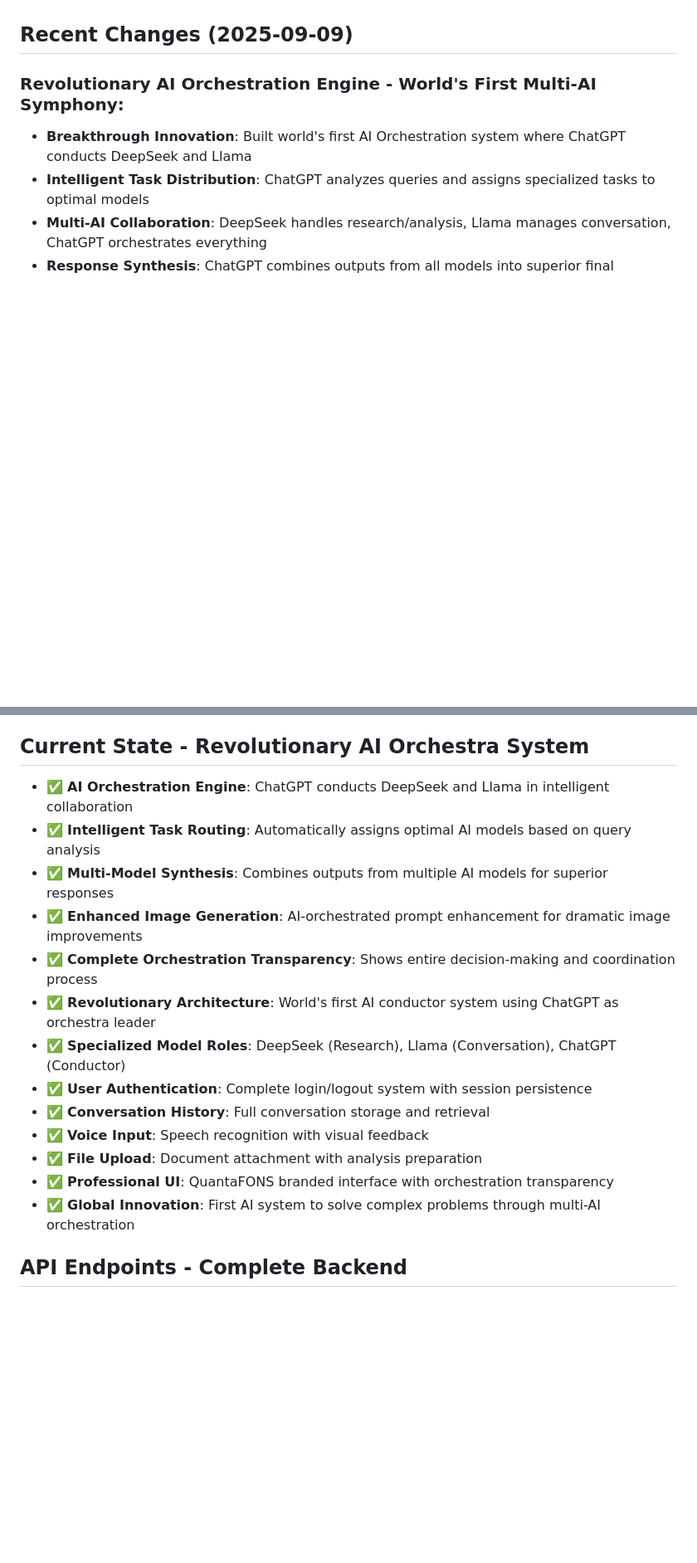
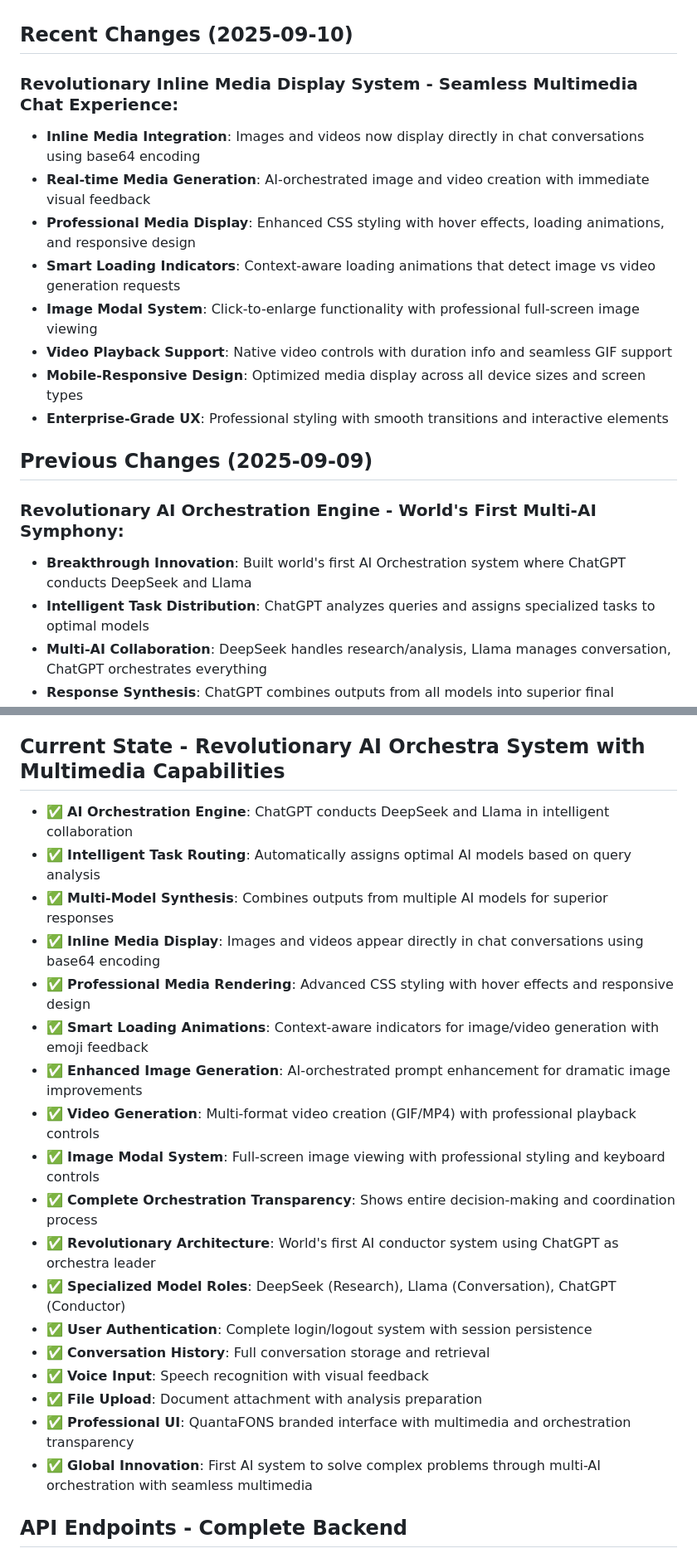
Before and after one commit to farhanrafiq/fceli, a Markdown page: replit.md, 2 parts joined by grey strips. Shown at 83% size. Rendered like a GitHub page; blank space fills up the shorter version.

Commit message:
Add inline media display and professional rendering for images and videos
Implement inline media display for images and videos in chat, including base64 encoding, AI-orchestrated media generation, advanced CSS styling, and a professional image modal system.

Replit-Commit-Author: Agent
Replit-Commit-Session-Id: 79b83525-ed5b-4db4-ad3f-8a0bf2d754dd
Replit-Commit-Checkpoint-Type: full_checkpoint
Replit-Commit-Screenshot-Url: https://storage.googleapis.com/screenshot-production-us-central1/42b11c75-d0f4-4252-a7aa-31555cb62e1c/79b83525-ed5b-4db4-ad3f-8a0bf2d754dd/XerSuG1

```diff
--- a/replit.md
+++ b/replit.md
@@ -12,7 +12,18 @@ The entire system is organized within the `IntelligentResearch/` directory:
 - **styles.css**: Modern, minimalistic styling with responsive design
 - **script.js**: Advanced frontend with authentication, history, and file upload
 
-## Recent Changes (2025-09-09)
+## Recent Changes (2025-09-10)
+### Revolutionary Inline Media Display System - Seamless Multimedia Chat Experience:
+- **Inline Media Integration**: Images and videos now display directly in chat conversations using base64 encoding
+- **Real-time Media Generation**: AI-orchestrated image and video creation with immediate visual feedback
+- **Professional Media Display**: Enhanced CSS styling with hover effects, loading animations, and responsive design
+- **Smart Loading Indicators**: Context-aware loading animations that detect image vs video generation requests
+- **Image Modal System**: Click-to-enlarge functionality with professional full-screen image viewing
+- **Video Playback Support**: Native video controls with duration info and seamless GIF support
+- **Mobile-Responsive Design**: Optimized media display across all device sizes and screen types
+- **Enterprise-Grade UX**: Professional styling with smooth transitions and interactive elements
+
+## Previous Changes (2025-09-09)
 ### Revolutionary AI Orchestration Engine - World's First Multi-AI Symphony:
 - **Breakthrough Innovation**: Built world's first AI Orchestration system where ChatGPT conducts DeepSeek and Llama
 - **Intelligent Task Distribution**: ChatGPT analyzes queries and assigns specialized tasks to optimal models
@@ -39,11 +50,16 @@ The entire system is organized within the `IntelligentResearch/` directory:
 - Created notification system for user feedback
 - Enhanced responsiveness and accessibility
 
-## Current State - Revolutionary AI Orchestra System
+## Current State - Revolutionary AI Orchestra System with Multimedia Capabilities
 - ✅ **AI Orchestration Engine**: ChatGPT conducts DeepSeek and Llama in intelligent collaboration
 - ✅ **Intelligent Task Routing**: Automatically assigns optimal AI models based on query analysis
 - ✅ **Multi-Model Synthesis**: Combines outputs from multiple AI models for superior responses
+- ✅ **Inline Media Display**: Images and videos appear directly in chat conversations using base64 encoding
+- ✅ **Professional Media Rendering**: Advanced CSS styling with hover effects and responsive design
+- ✅ **Smart Loading Animations**: Context-aware indicators for image/video generation with emoji feedback
 - ✅ **Enhanced Image Generation**: AI-orchestrated prompt enhancement for dramatic image improvements
+- ✅ **Video Generation**: Multi-format video creation (GIF/MP4) with professional playback controls
+- ✅ **Image Modal System**: Full-screen image viewing with professional styling and keyboard controls
 - ✅ **Complete Orchestration Transparency**: Shows entire decision-making and coordination process
 - ✅ **Revolutionary Architecture**: World's first AI conductor system using ChatGPT as orchestra leader
 - ✅ **Specialized Model Roles**: DeepSeek (Research), Llama (Conversation), ChatGPT (Conductor)
@@ -51,8 +67,8 @@ The entire system is organized within the `IntelligentResearch/` directory:
 - ✅ **Conversation History**: Full conversation storage and retrieval
 - ✅ **Voice Input**: Speech recognition with visual feedback
 - ✅ **File Upload**: Document attachment with analysis preparation
-- ✅ **Professional UI**: QuantaFONS branded interface with orchestration transparency
-- ✅ **Global Innovation**: First AI system to solve complex problems through multi-AI orchestration
+- ✅ **Professional UI**: QuantaFONS branded interface with multimedia and orchestration transparency
+- ✅ **Global Innovation**: First AI system to solve complex problems through multi-AI orchestration with seamless multimedia
 
 ## API Endpoints - Complete Backend
 ### Authentication
```
